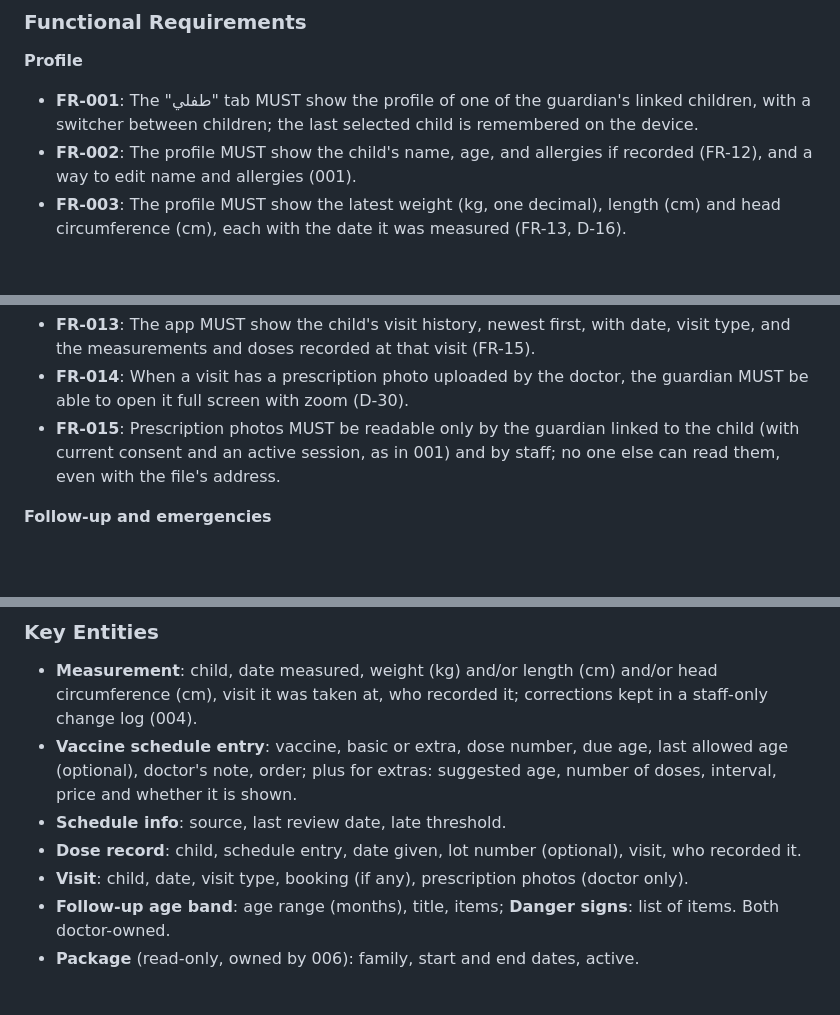
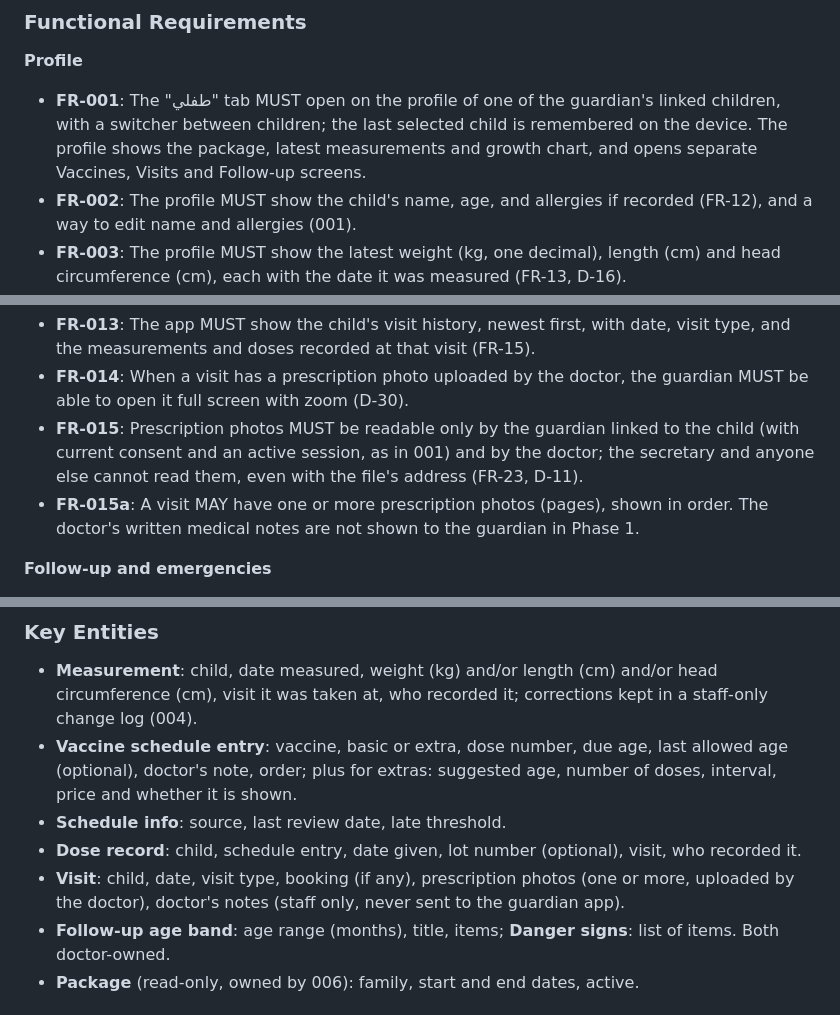
Before and after one commit to abdelrahman9981/delnono, a Markdown page: specs/003-child-profile/spec.md, 3 parts joined by grey strips. GitHub-like rendering; blank space fills up the shorter version.

Commit message:
clarify: 003 child profile and vaccines
Co-Authored-By: Claude Opus 5.5 <noreply@anthropic.com>

```diff
--- a/specs/003-child-profile/spec.md
+++ b/specs/003-child-profile/spec.md
@@ -133,7 +142,7 @@ A guardian who opened the profile before opens it again without a connection and
 
 **Profile**
 
-- **FR-001**: The "طفلي" tab MUST show the profile of one of the guardian's linked children, with a switcher between children; the last selected child is remembered on the device.
+- **FR-001**: The "طفلي" tab MUST open on the profile of one of the guardian's linked children, with a switcher between children; the last selected child is remembered on the device. The profile shows the package, latest measurements and growth chart, and opens separate Vaccines, Visits and Follow-up screens.
 - **FR-002**: The profile MUST show the child's name, age, and allergies if recorded (FR-12), and a way to edit name and allergies (001).
 - **FR-003**: The profile MUST show the latest weight (kg, one decimal), length (cm) and head circumference (cm), each with the date it was measured (FR-13, D-16).
 - **FR-004**: The profile MUST show a growth chart of the child's own recorded measurements against age, switchable between weight, length and head circumference. It MUST NOT show reference curves, percentiles or ranges (D-37; D-16 reference curves need the doctor's approval and are not in this feature).
@@ -153,7 +162,8 @@ A guardian who opened the profile before opens it again without a connection and
 
 - **FR-013**: The app MUST show the child's visit history, newest first, with date, visit type, and the measurements and doses recorded at that visit (FR-15).
 - **FR-014**: When a visit has a prescription photo uploaded by the doctor, the guardian MUST be able to open it full screen with zoom (D-30).
-- **FR-015**: Prescription photos MUST be readable only by the guardian linked to the child (with current consent and an active session, as in 001) and by staff; no one else can read them, even with the file's address.
+- **FR-015**: Prescription photos MUST be readable only by the guardian linked to the child (with current consent and an active session, as in 001) and by the doctor; the secretary and anyone else cannot read them, even with the file's address (FR-23, D-11).
+- **FR-015a**: A visit MAY have one or more prescription photos (pages), shown in order. The doctor's written medical notes are not shown to the guardian in Phase 1.
 
 **Follow-up and emergencies**
 
@@ -180,7 +190,7 @@ A guardian who opened the profile before opens it again without a connection and
 - **Vaccine schedule entry**: vaccine, basic or extra, dose number, due age, last allowed age (optional), doctor's note, order; plus for extras: suggested age, number of doses, interval, price and whether it is shown.
 - **Schedule info**: source, last review date, late threshold.
 - **Dose record**: child, schedule entry, date given, lot number (optional), visit, who recorded it.
-- **Visit**: child, date, visit type, booking (if any), prescription photos (doctor only).
+- **Visit**: child, date, visit type, booking (if any), prescription photos (one or more, uploaded by the doctor), doctor's notes (staff only, never sent to the guardian app).
 - **Follow-up age band**: age range (months), title, items; **Danger signs**: list of items. Both doctor-owned.
 - **Package** (read-only, owned by 006): family, start and end dates, active.
 
```
Also changed, not shown: other parts of specs/003-child-profile/spec.md (+9 -0 lines).
